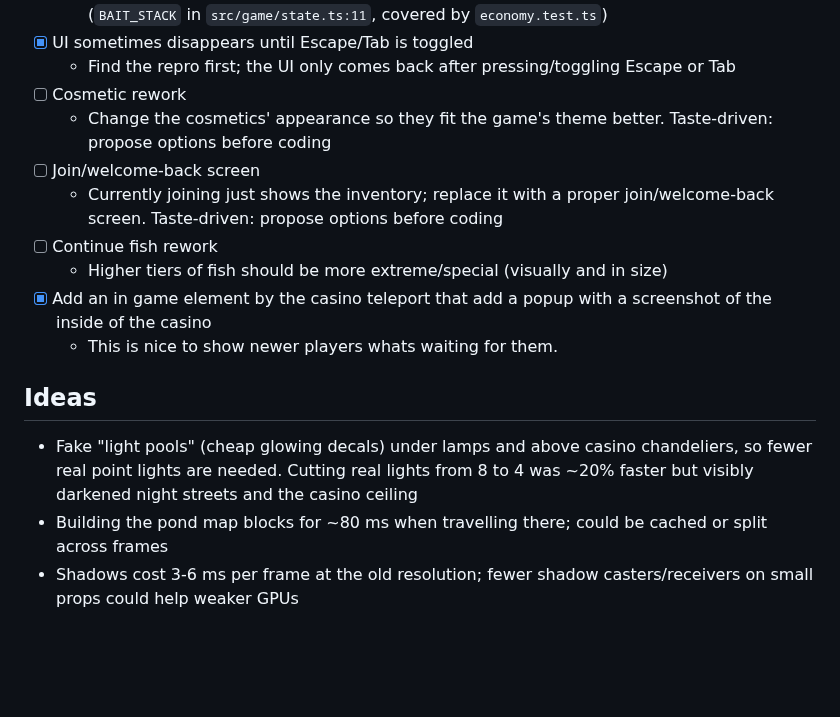
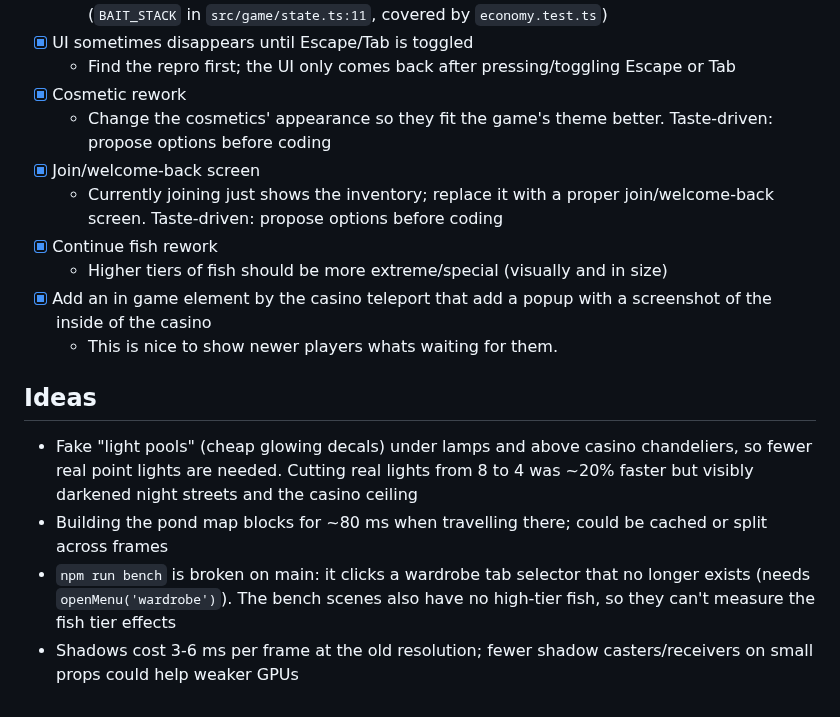
Before and after one commit to O-Chavez/browser-fishing, a Markdown page: TODO.md, the part around the change. GitHub-like rendering; blank space fills up the shorter version.

Commit message:
Tick cosmetic rework, welcome banner and fish tiers in TODO; note broken bench
Co-Authored-By: Claude Opus 5.5 <noreply@anthropic.com>

```diff
--- a/TODO.md
+++ b/TODO.md
@@ -69,11 +69,11 @@
   - Oscar is fine with holding more than 20 bait unless there's a reason for the limit (`BAIT_STACK` in `src/game/state.ts:11`, covered by `economy.test.ts`)
 - [x] UI sometimes disappears until Escape/Tab is toggled
   - Find the repro first; the UI only comes back after pressing/toggling Escape or Tab
-- [ ] Cosmetic rework
+- [x] Cosmetic rework
   - Change the cosmetics' appearance so they fit the game's theme better. Taste-driven: propose options before coding
-- [ ] Join/welcome-back screen
+- [x] Join/welcome-back screen
   - Currently joining just shows the inventory; replace it with a proper join/welcome-back screen. Taste-driven: propose options before coding
-- [ ] Continue fish rework
+- [x] Continue fish rework
   - Higher tiers of fish should be more extreme/special (visually and in size)
 - [x] Add an in game element by the casino teleport that add a popup with a screenshot of the inside of the casino
   - This is nice to show newer players whats waiting for them.
@@ -84,4 +84,5 @@
 
 - Fake "light pools" (cheap glowing decals) under lamps and above casino chandeliers, so fewer real point lights are needed. Cutting real lights from 8 to 4 was ~20% faster but visibly darkened night streets and the casino ceiling
 - Building the pond map blocks for ~80 ms when travelling there; could be cached or split across frames
+- `npm run bench` is broken on main: it clicks a wardrobe tab selector that no longer exists (needs `openMenu('wardrobe')`). The bench scenes also have no high-tier fish, so they can't measure the fish tier effects
 - Shadows cost 3-6 ms per frame at the old resolution; fewer shadow casters/receivers on small props could help weaker GPUs
```
